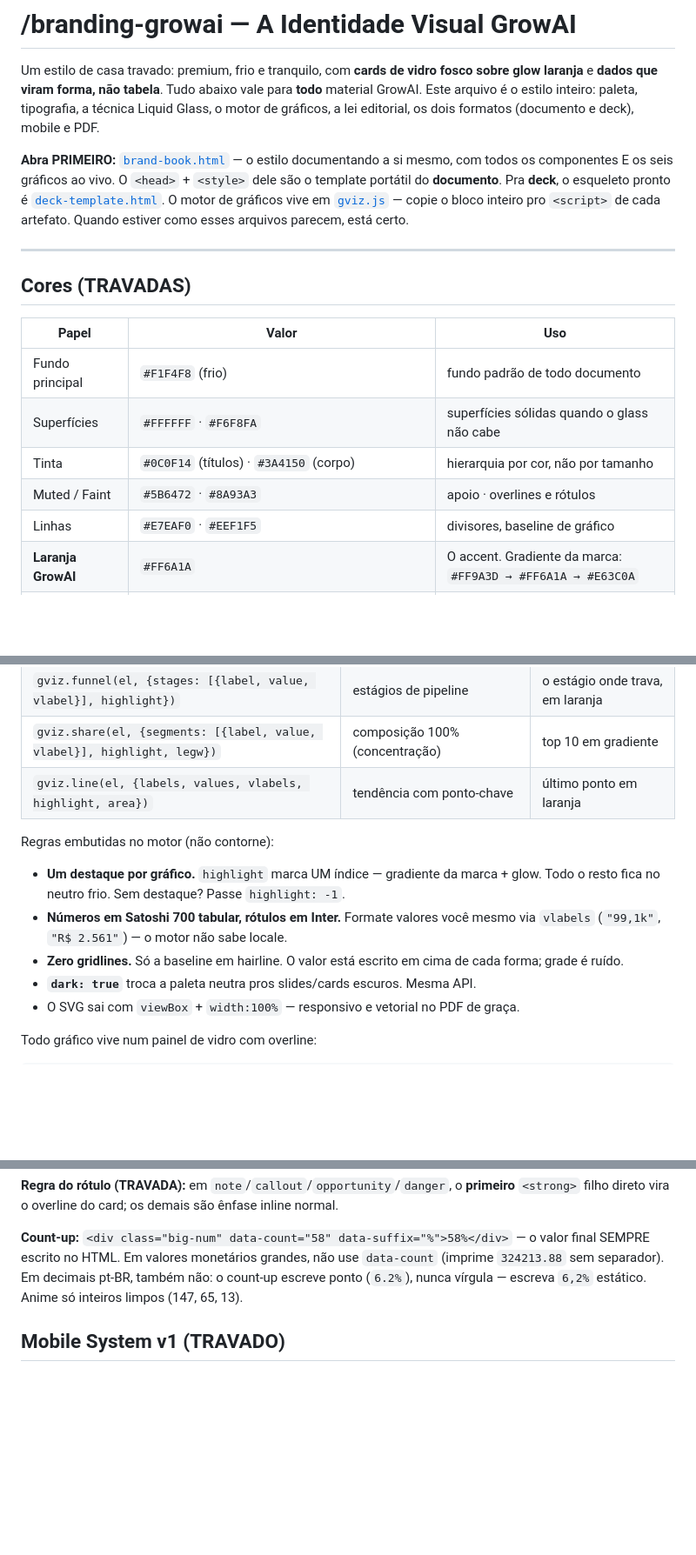
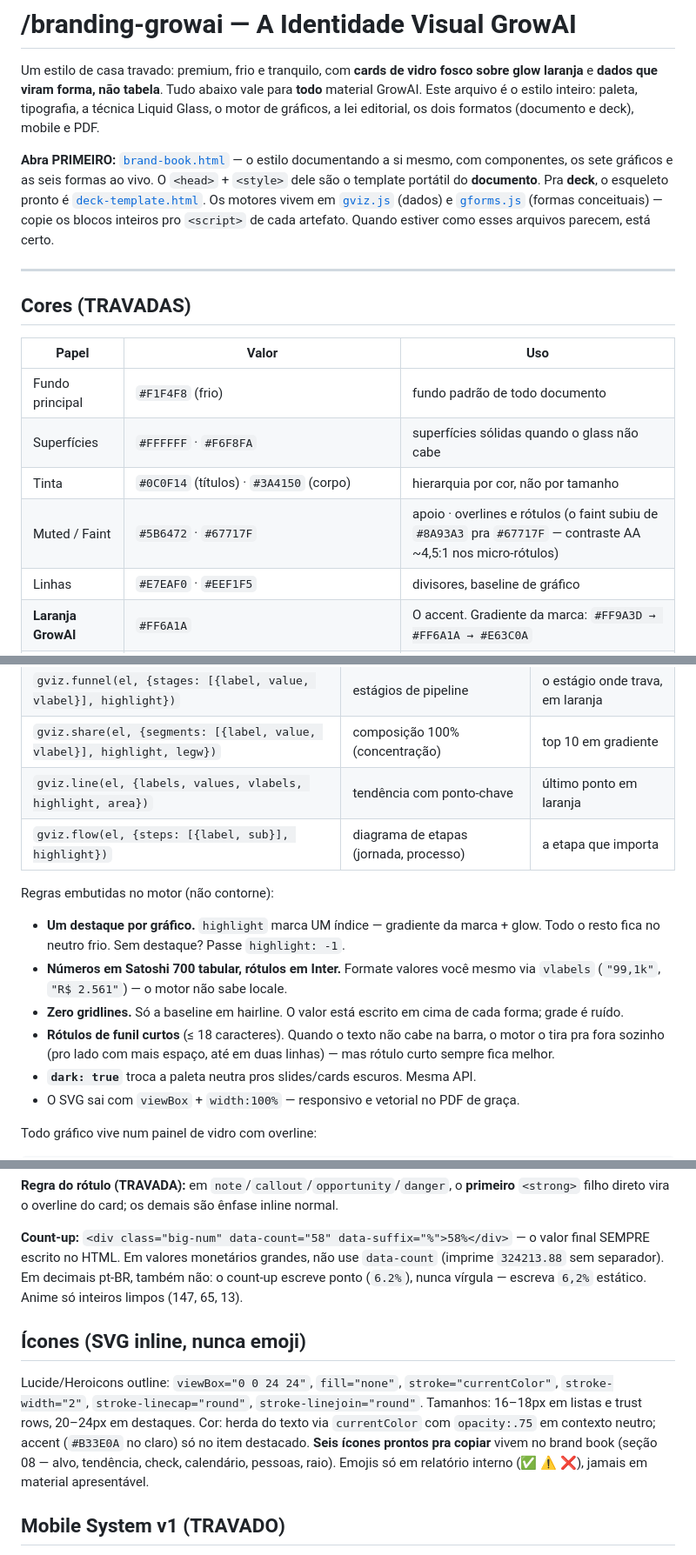
Before and after one commit to rafaelnasch/branding-growai, a Markdown page: SKILL.md, 3 parts joined by grey strips. Shown at 87% size. Rendered like a GitHub page; blank space fills up the shorter version.

```diff
--- a/SKILL.md
+++ b/SKILL.md
@@ -7,7 +7,7 @@ description: A identidade visual GrowAI — documentos, decks, PDFs, one-pagers
 
 Um estilo de casa travado: premium, frio e tranquilo, com **cards de vidro fosco sobre glow laranja** e **dados que viram forma, não tabela**. Tudo abaixo vale para **todo** material GrowAI. Este arquivo é o estilo inteiro: paleta, tipografia, a técnica Liquid Glass, o motor de gráficos, a lei editorial, os dois formatos (documento e deck), mobile e PDF.
 
-**Abra PRIMEIRO:** [`brand-book.html`](brand-book.html) — o estilo documentando a si mesmo, com todos os componentes E os seis gráficos ao vivo. O `<head>` + `<style>` dele são o template portátil do **documento**. Pra **deck**, o esqueleto pronto é [`deck-template.html`](deck-template.html). O motor de gráficos vive em [`gviz.js`](gviz.js) — copie o bloco inteiro pro `<script>` de cada artefato. Quando estiver como esses arquivos parecem, está certo.
+**Abra PRIMEIRO:** [`brand-book.html`](brand-book.html) — o estilo documentando a si mesmo, com componentes, os sete gráficos e as seis formas ao vivo. O `<head>` + `<style>` dele são o template portátil do **documento**. Pra **deck**, o esqueleto pronto é [`deck-template.html`](deck-template.html). Os motores vivem em [`gviz.js`](gviz.js) (dados) e [`gforms.js`](gforms.js) (formas conceituais) — copie os blocos inteiros pro `<script>` de cada artefato. Quando estiver como esses arquivos parecem, está certo.
 
 ---
 
@@ -18,7 +18,7 @@ Um estilo de casa travado: premium, frio e tranquilo, com **cards de vidro fosco
 | Fundo principal | `#F1F4F8` (frio) | fundo padrão de todo documento |
 | Superfícies | `#FFFFFF` · `#F6F8FA` | superfícies sólidas quando o glass não cabe |
 | Tinta | `#0C0F14` (títulos) · `#3A4150` (corpo) | hierarquia por cor, não por tamanho |
-| Muted / Faint | `#5B6472` · `#8A93A3` | apoio · overlines e rótulos |
+| Muted / Faint | `#5B6472` · `#67717F` | apoio · overlines e rótulos (o faint subiu de `#8A93A3` pra `#67717F` — contraste AA ~4,5:1 nos micro-rótulos) |
 | Linhas | `#E7EAF0` · `#EEF1F5` | divisores, baseline de gráfico |
 | **Laranja GrowAI** | `#FF6A1A` | O accent. Gradiente da marca: `#FF9A3D → #FF6A1A → #E63C0A` |
 | Laranja de apoio | `#C8470C` (deep) · `#B33E0A` (texto legível) · `#FFF1E8` (soft) | rótulos, links, valores destacados |
@@ -93,12 +95,14 @@ Onde a casa mostra número, mostra **forma**. O motor é [`gviz.js`](gviz.js)
 | `gviz.funnel(el, {stages: [{label, value, vlabel}], highlight})` | estágios de pipeline | o estágio onde trava, em laranja |
 | `gviz.share(el, {segments: [{label, value, vlabel}], highlight, legw})` | composição 100% (concentração) | top 10 em gradiente |
 | `gviz.line(el, {labels, values, vlabels, highlight, area})` | tendência com ponto-chave | último ponto em laranja |
+| `gviz.flow(el, {steps: [{label, sub}], highlight})` | diagrama de etapas (jornada, processo) | a etapa que importa |
 
 Regras embutidas no motor (não contorne):
 
 - **Um destaque por gráfico.** `highlight` marca UM índice — gradiente da marca + glow. Todo o resto fica no neutro frio. Sem destaque? Passe `highlight: -1`.
 - **Números em Satoshi 700 tabular, rótulos em Inter.** Formate valores você mesmo via `vlabels` (`"99,1k"`, `"R$ 2.561"`) — o motor não sabe locale.
 - **Zero gridlines.** Só a baseline em hairline. O valor está escrito em cima de cada forma; grade é ruído.
+- **Rótulos de funil curtos** (≤ 18 caracteres). Quando o texto não cabe na barra, o motor o tira pra fora sozinho (pro lado com mais espaço, até em duas linhas) — mas rótulo curto sempre fica melhor.
 - **`dark: true`** troca a paleta neutra pros slides/cards escuros. Mesma API.
 - O SVG sai com `viewBox` + `width:100%` — responsivo e vetorial no PDF de graça.
 
@@ -161,6 +188,10 @@ Nomes de classe são API — skills e validador dependem deles. Nunca renomeie.
 
 **Count-up:** `<div class="big-num" data-count="58" data-suffix="%">58%</div>` — o valor final SEMPRE escrito no HTML. Em valores monetários grandes, não use `data-count` (imprime `324213.88` sem separador). Em decimais pt-BR, também não: o count-up escreve ponto (`6.2%`), nunca vírgula — escreva `6,2%` estático. Anime só inteiros limpos (147, 65, 13).
 
+## Ícones (SVG inline, nunca emoji)
+
+Lucide/Heroicons outline: `viewBox="0 0 24 24"`, `fill="none"`, `stroke="currentColor"`, `stroke-width="2"`, `stroke-linecap="round"`, `stroke-linejoin="round"`. Tamanhos: 16–18px em listas e trust rows, 20–24px em destaques. Cor: herda do texto via `currentColor` com `opacity:.75` em contexto neutro; accent (`#B33E0A` no claro) só no item destacado. **Seis ícones prontos pra copiar** vivem no brand book (seção 08 — alvo, tendência, check, calendário, pessoas, raio). Emojis só em relatório interno (✅ ⚠️ ❌), jamais em material apresentável.
+
 ## Mobile System v1 (TRAVADO)
 
 Todo material legível e sem recorte entre **320 e 430 px**: breakpoint canônico `640px`; meta-bar/KPIs/grids empilham; **tabelas viram cards** via o script `data-growai-responsive="v1"` (copie literal); gráficos gviz escalam sozinhos (viewBox); `overflow-wrap:anywhere` global; mídia `max-width:100%`. **PROIBIDO** `overflow-x:hidden` global pra mascarar layout quebrado. Deck no mobile: slides empilham com altura automática.
```
Also changed, not shown: other parts of SKILL.md (+29 -2 lines), README.md (+6 -5 lines), assets/preview-desktop.png, assets/preview-mobile.png, 5 other files.
